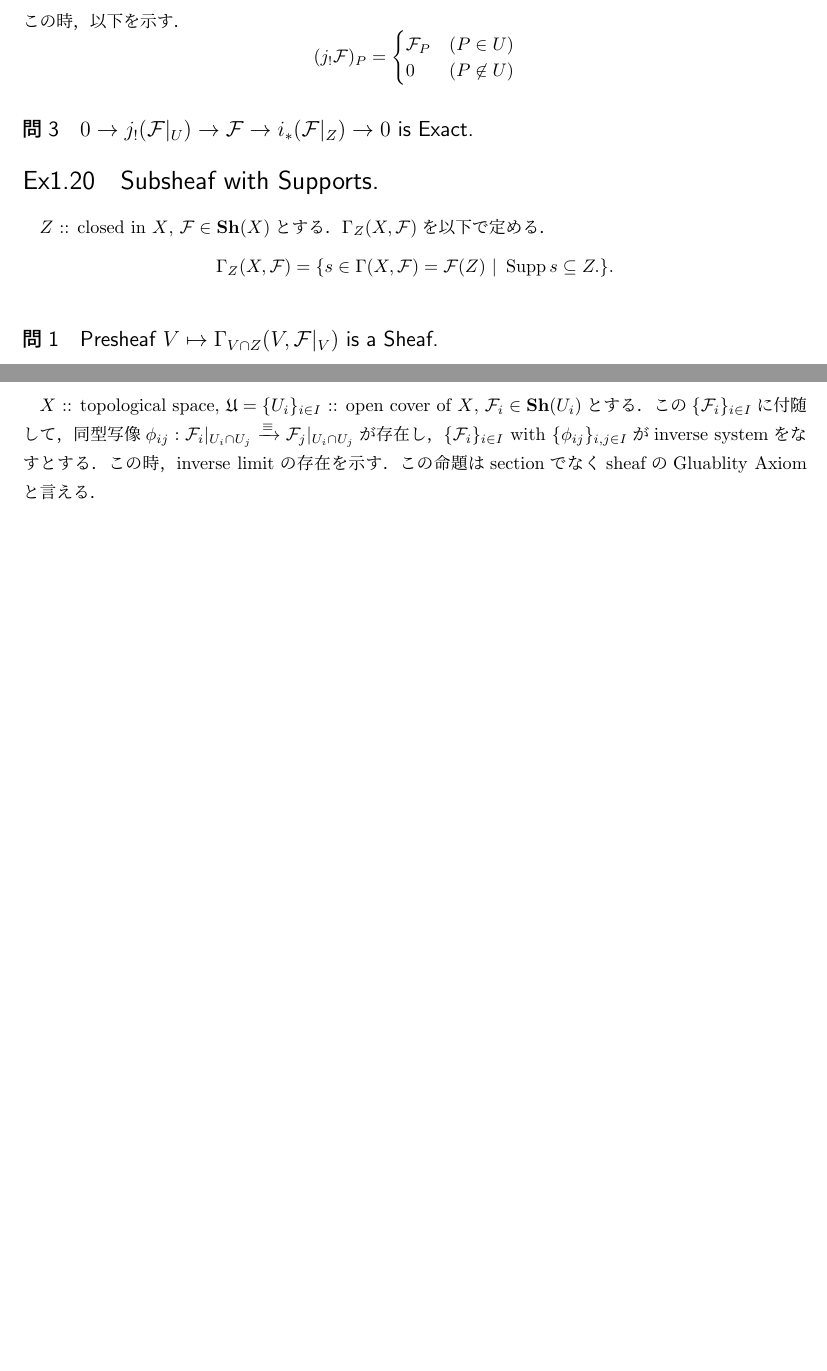
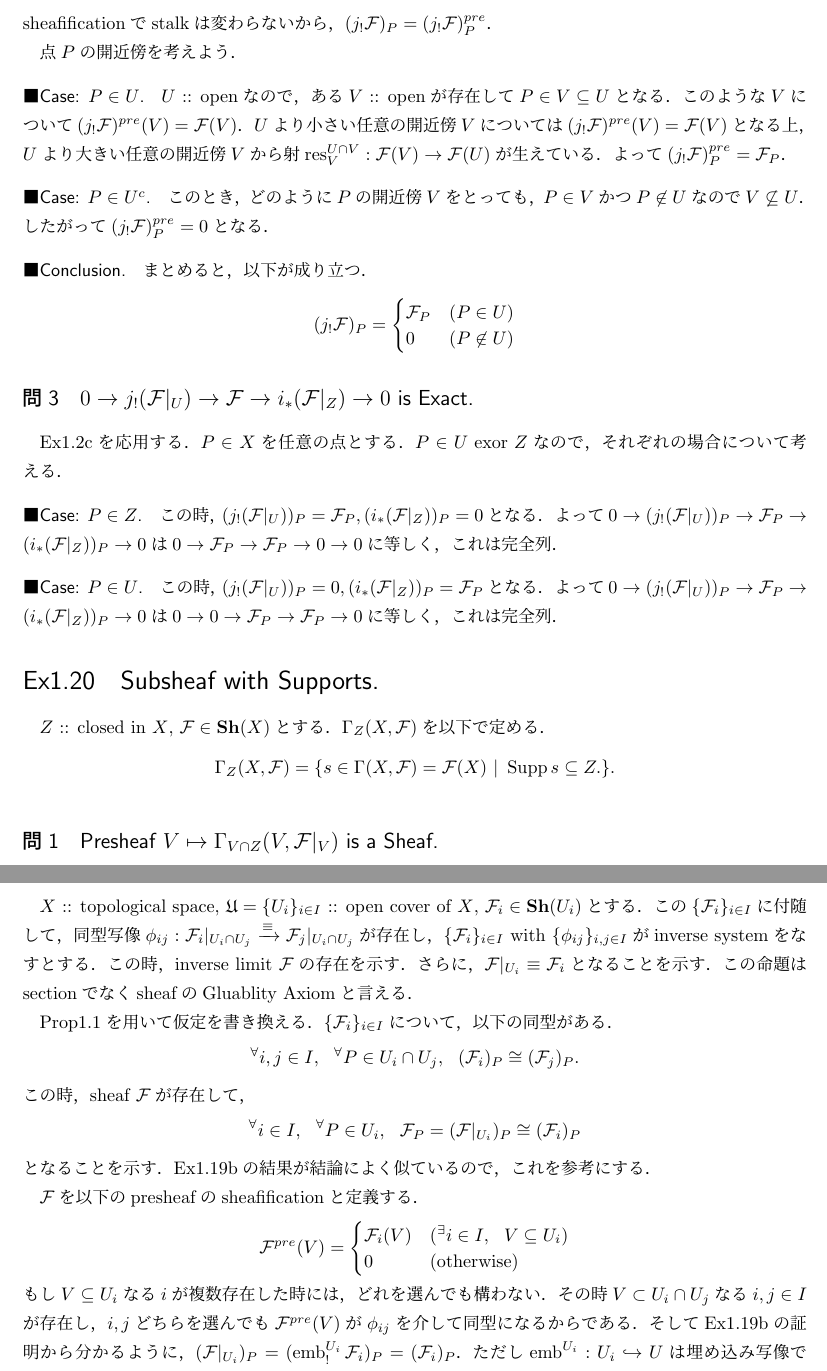
Before and after one commit to shitijyou-a/MathNotes, a LaTeX document (Hartshorne_AG_Ch2/section1_ex.tex): two parts of pages 15 and 16 of 16 before the commit and two parts of pages 16 and 17 of 17 after it, joined at a grey line, cut at the place of the change, the shorter picture padded with empty space. Compiled offline with pLaTeX and dvipdfmx.

Commit message:
Hartshorne Ch2 Sec1を書き進めた

```diff
--- a/Hartshorne_AG_Ch2/section1_ex.tex
+++ b/Hartshorne_AG_Ch2/section1_ex.tex
@@ -25,6 +25,7 @@
 \newcommand{\ftorEt}{\text{\textit{\'Et}}}
 
 \newcommand{\res}{\operatorname{res}}
+\newcommand{\emb}{\operatorname{emb}}
 \newcommand{\Spe}{\text{Sp\'e}}
 
 \newcommand{\OpenIn}{\text{ :: open in }}
@@ -964,7 +945,24 @@ sheaves $\{\shF^i\}_{i \in I}$ with morphisms $f^{ij}: \shF^i \to \shF^j$ :: dir
             0 & (\text{otherwise})
         \end{cases}
     \]
-    この時，以下を示す．
+    sheafificationでstalkは変わらないから，$(j_! \shF)_P=(j_! \shF)^{pre}_P$．
+
+    点$P$の開近傍を考えよう．
+
+    \paragraph{Case: $P \in U$.}
+    $U$ :: openなので，ある$V$ :: openが存在して$P \in V \subseteq U$となる．
+    このような$V$について$(j_! \shF)^{pre}(V)=\shF(V)$．
+    $U$より小さい任意の開近傍$V$については$(j_! \shF)^{pre}(V)=\shF(V)$となる上，
+    $U$より大きい任意の開近傍$V$から射$\res_V^{U \cap V}: \shF(V) \to \shF(U)$が生えている．
+    よって$(j_! \shF)^{pre}_P=\shF_P$．
+
+    \paragraph{Case: $P \in U^c$.}
+    このとき，どのように$P$の開近傍$V$をとっても，
+    $P \in V$かつ$P \not \in U$なので$V \not \subseteq U$．
+    したがって$(j_! \shF)^{pre}_P=0$となる．
+
+    \paragraph{Conclusion.}
+    まとめると，以下が成り立つ．
     \[
         (j_! \shF)_P=
         \begin{cases}{}
@@ -974,11 +972,24 @@ sheaves $\{\shF^i\}_{i \in I}$ with morphisms $f^{ij}: \shF^i \to \shF^j$ :: dir
     \]
 
     \subsection{$0 \to j_!(\shF|_U) \to \shF \to i_*(\shF|_Z) \to 0$ is Exact.}
+    Ex1.2cを応用する．
+    $P \in X$を任意の点とする．
+    $P \in U \text{ exor } Z$なので，それぞれの場合について考える．
+
+    \paragraph{Case: $P \in Z$.}
+    この時，$(j_!(\shF|_U))_P=\shF_P, (i_*(\shF|_Z))_P=0$となる．
+    よって$0 \to (j_!(\shF|_U))_P \to \shF_P \to (i_*(\shF|_Z))_P \to 0$は
+    $0 \to \shF_P \to \shF_P \to 0 \to 0$に等しく，これは完全列．
+
+    \paragraph{Case: $P \in U$.}
+    この時，$(j_!(\shF|_U))_P=0, (i_*(\shF|_Z))_P=\shF_P$となる．
+    よって$0 \to (j_!(\shF|_U))_P \to \shF_P \to (i_*(\shF|_Z))_P \to 0$は
+    $0 \to 0 \to \shF_P \to \shF_P \to 0$に等しく，これは完全列．
 
 \section{Subsheaf with Supports.} %% Ex1.20
     $Z$ :: closed in $X$, $\shF \in \Sh(X)$とする．
     $\Gamma_Z(X, \shF)$を以下で定める．
-    \[ \Gamma_Z(X, \shF)=\{ s \in \Gamma(X, \shF)=\shF(Z) ~|~ \Supp s \subseteq Z. \}. \]
+    \[ \Gamma_Z(X, \shF)=\{ s \in \Gamma(X, \shF)=\shF(X) ~|~ \Supp s \subseteq Z. \}. \]
 
     \subsection{Presheaf $V \mapsto \Gamma_{V \cap Z}(V, \shF|_V)$ is a Sheaf.}
     Presheaf $\mathscr{H}_Z^0(\shF)$を
@@ -1013,25 +1047,30 @@ sheaves $\{\shF^i\}_{i \in I}$ with morphisms $f^{ij}: \shF^i \to \shF^j$ :: dir
     同型写像$\phi_{ij}: \shF_i|_{U_i \cap U_j} \isomap \shF_j|_{U_i \cap U_j}$が存在し，
     $\{\shF_i\}_{i \in I}$ with $\{\phi_{ij}\}_{i,j \in I}$が
     inverse systemをなすとする．
-    この時，inverse limitの存在を示す．
+    この時，inverse limit $\shF$の存在を示す．
+    さらに，$\shF|_{U_i} \iso \shF_i$となることを示す．
     この命題はsectionでなくsheafのGluablity Axiomと言える．
 
-%    abelian group $\shF(U)$を以下で定める．
-%    \[ \shF(U)=\left( {\bigsqcup_{i \in I} \{i\} \times \shF_i(U \cap U_i)}\right) \Big/ {\sim}. \]
-%    ただし$\sim$は以下で定まる同値関係である．
-%    \[ (i, s) \sim (j, t) \iff (\phi_{ij})_{U \cap U_i \cap U_j}(s)=t. \]
-%    $s \in \shF_i(U \cap U_i)$に注意せよ．
-%    これが同値関係であることは自明なので証明を略す．
+    Prop1.1を用いて仮定を書き換える．
+    $\{\shF_i\}_{i \in I}$について，以下の同型がある．
+    \[ \Forall{i,j \in I} \Forall{P \in U_i \cap U_j} (\shF_i)_P \cong (\shF_j)_P. \]
+    この時，sheaf $\shF$が存在して，
+    \[ \Forall{i \in I} \Forall{P \in U_i} \shF_P=(\shF|_{U_i})_P \cong (\shF_i)_P \]
+    となることを示す．
+    Ex1.19bの結果が結論によく似ているので，これを参考にする．
 
-%    \subsubsection{$\shF(U)$ :: abelian group.}
-%    任意の2元$(i,s), (j,t) \in \shF(U)$に対し，
-%    $(j,t)$が属す同値類から$(i,t') \in \{i\} \times \shF_i(U \cap U_i)$が取れる．
-%    これは$\phi_{ij}: \shF_i|_{U_i \cap U_j} \isomap \shF_j|_{U_i \cap U_j}$が全単射（同型）だからである．
-%    この時，$(i,s)+(j,t)$は$(i, s+t')$で定義できる．
-%    可換性は$\shF_*(U \cap U_*)$の元が可換であることから得られる．
-%    単位元は$(i, 0)$である．
-
-%    \subsubsection{$\shF$ :: sheaf.}
-%    \subsubsection{$\shF|_{U_i} \iso \shF_i$.}
+    $\shF$を以下のpresheafのsheafificationと定義する．
+    \[
+        \shF^{pre}(V)=
+        \begin{cases}{}
+            \shF_i(V) & (\Exists{i \in I} V \subseteq U_i) \\
+            0 & (\text{otherwise})
+        \end{cases}
+    \]
+    もし$V \subseteq U_i$なる$i$が複数存在した時には，どれを選んでも構わない．
+    その時$V \subset U_i \cap U_j$なる$i,j \in I$が存在し，
+    $i,j$どちらを選んでも$\shF^{pre}(V)$が$\phi_{ij}$を介して同型になるからである．
+    そしてEx1.19bの証明から分かるように，$(\shF|_{U_i})_P=(\emb^{U_i}_! \shF_i)_P=(\shF_i)_P$．
+    ただし$\emb^{U_i}: U_i \hookrightarrow U$は埋め込み写像である．
 
 \end{document}
```
Also changed, not shown: Hartshorne_AG_Ch2/section1_ex.pdf, Hartshorne_AG_Ch2/section1_ex.tex (161 more changed lines).
